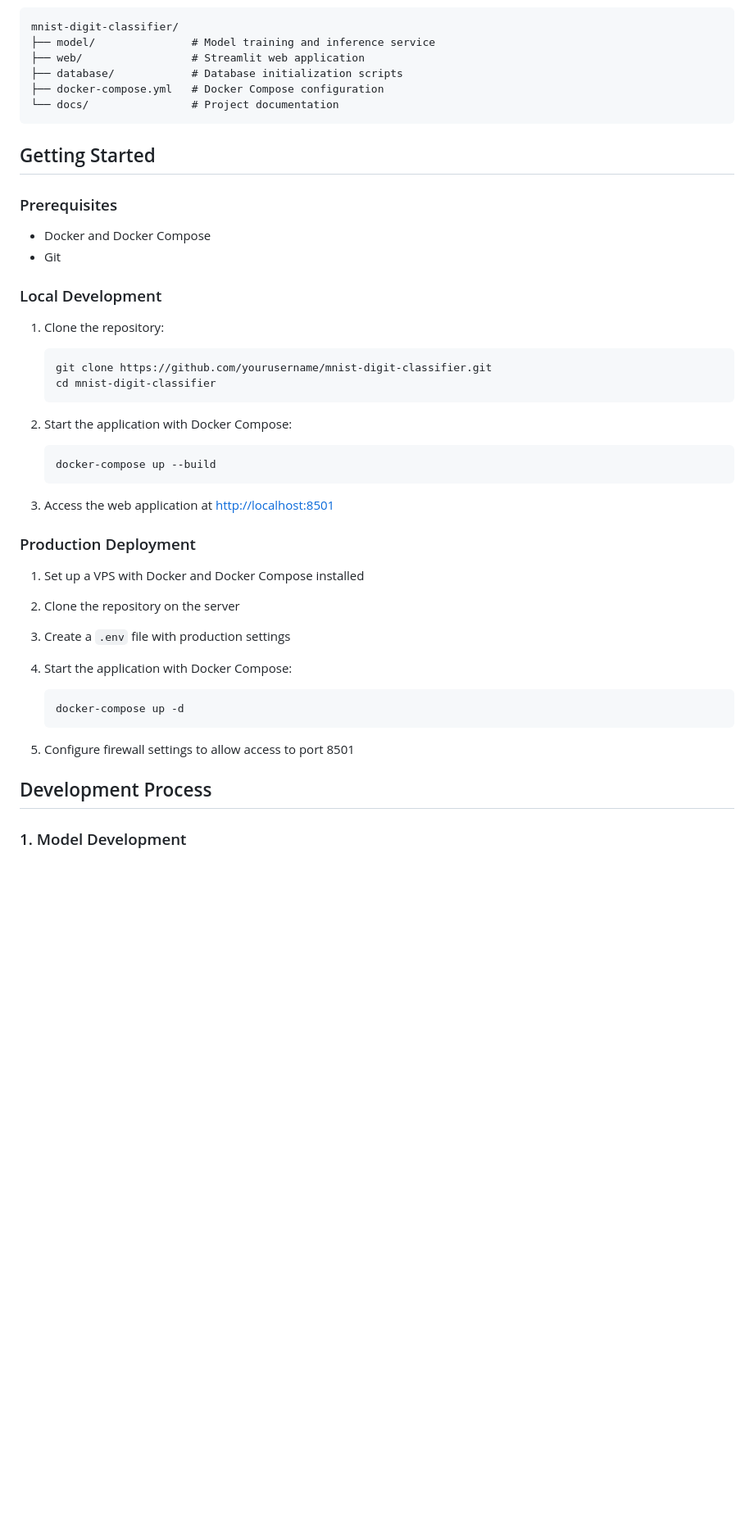
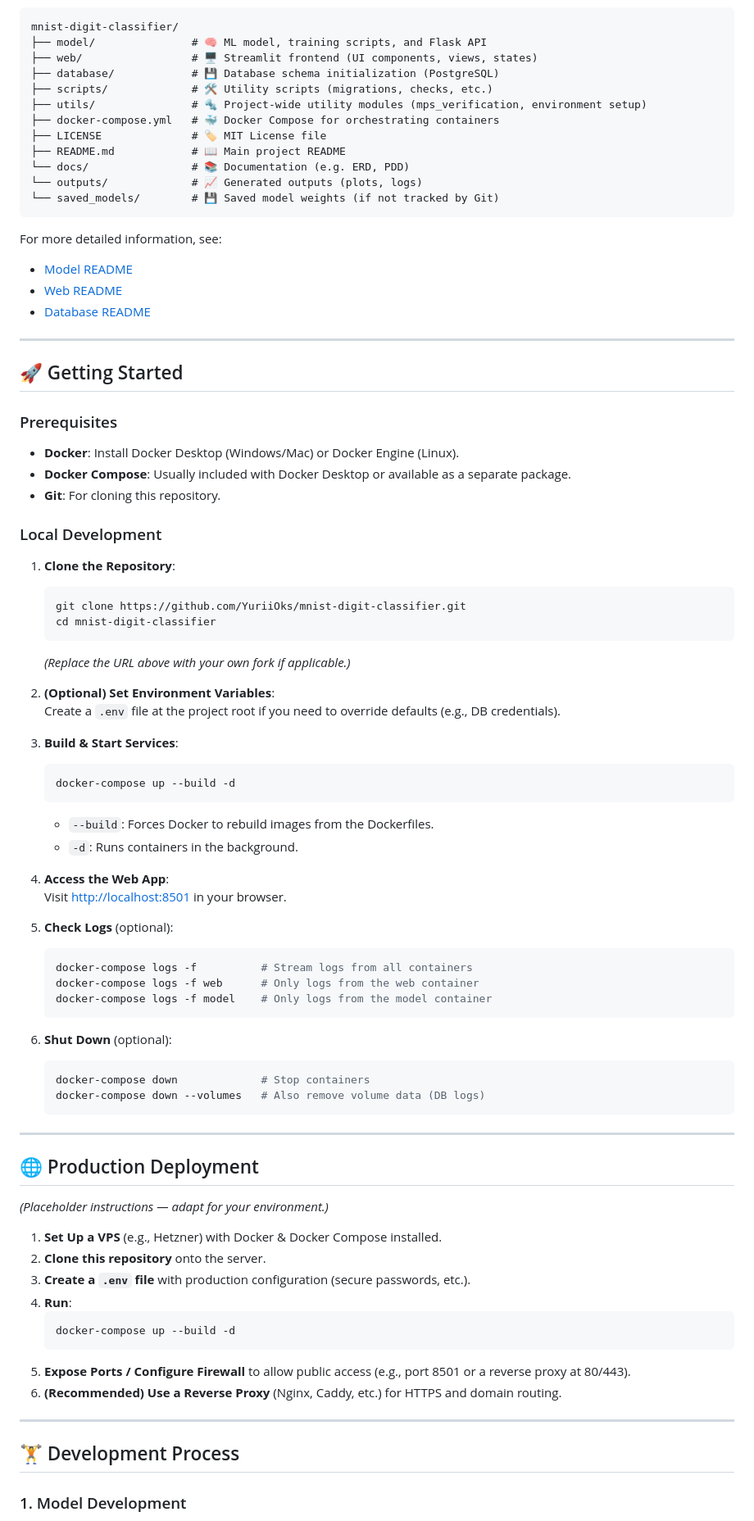
Before and after one commit to YuriiOks/mnist-digit-classifier, a Markdown page: README.md, the part around the change printed below. Shown: that part at 82% size. GitHub-like rendering; blank space fills up the shorter version.

````diff
--- a/README.md
+++ b/README.md
@@ -43,45 +74,86 @@ The project is organized into three main components:
 mnist-digit-classifier/
-├── model/               # Model training and inference service
-├── web/                 # Streamlit web application
-├── database/            # Database initialization scripts
-├── docker-compose.yml   # Docker Compose configuration
-└── docs/                # Project documentation
+├── model/               # 🧠 ML model, training scripts, and Flask API
+├── web/                 # 🖥️ Streamlit frontend (UI components, views, states)
+├── database/            # 💾 Database schema initialization (PostgreSQL)
+├── scripts/             # 🛠️ Utility scripts (migrations, checks, etc.)
+├── utils/               # 🔩 Project-wide utility modules (mps_verification, environment setup)
+├── docker-compose.yml   # 🐳 Docker Compose for orchestrating containers
+├── LICENSE              # 🏷️ MIT License file
+├── README.md            # 📖 Main project README
+└── docs/                # 📚 Documentation (e.g. ERD, PDD)
+└── outputs/             # 📈 Generated outputs (plots, logs)
+└── saved_models/        # 💾 Saved model weights (if not tracked by Git)
 ```
 
-## Getting Started
+For more detailed information, see:
+
+- [Model README](model/README.md)
+- [Web README](web/README.md)
+- [Database README](database/README.md)
+
+---
+
+## 🚀 Getting Started
 
 ### Prerequisites
 
-- Docker and Docker Compose
-- Git
+- **Docker**: Install Docker Desktop (Windows/Mac) or Docker Engine (Linux).
+- **Docker Compose**: Usually included with Docker Desktop or available as a separate package.
+- **Git**: For cloning this repository.
 
 ### Local Development
 
-1. Clone the repository:
+1. **Clone the Repository**:
    ```bash
-   git clone https://github.com/yourusername/mnist-digit-classifier.git
+   git clone https://github.com/YuriiOks/mnist-digit-classifier.git
    cd mnist-digit-classifier
    ```
+   *(Replace the URL above with your own fork if applicable.)*
 
-2. Start the application with Docker Compose:
+2. **(Optional) Set Environment Variables**:
+   Create a `.env` file at the project root if you need to override defaults (e.g., DB credentials).
+
+3. **Build & Start Services**:
    ```bash
-   docker-compose up --build
+   docker-compose up --build -d
+   ```
+   - `--build`: Forces Docker to rebuild images from the Dockerfiles.
+   - `-d`: Runs containers in the background.
+
+4. **Access the Web App**:
+   Visit [http://localhost:8501](http://localhost:8501) in your browser.
+
+5. **Check Logs** (optional):
+   ```bash
+   docker-compose logs -f          # Stream logs from all containers
+   docker-compose logs -f web      # Only logs from the web container
+   docker-compose logs -f model    # Only logs from the model container
    ```
 
-3. Access the web application at [http://localhost:8501](http://localhost:8501)
-
-### Production Deployment
-
-1. Set up a VPS with Docker and Docker Compose installed
-2. Clone the repository on the server
-3. Create a `.env` file with production settings
-4. Start the application with Docker Compose:
+6. **Shut Down** (optional):
    ```bash
-   docker-compose up -d
+   docker-compose down             # Stop containers
+   docker-compose down --volumes   # Also remove volume data (DB logs)
    ```
 
-5. Configure firewall settings to allow access to port 8501
+---
 
-## Development Process
+## 🌐 Production Deployment
+
+*(Placeholder instructions — adapt for your environment.)*
+
+1. **Set Up a VPS** (e.g., Hetzner) with Docker & Docker Compose installed.
+2. **Clone this repository** onto the server.
+3. **Create a `.env` file** with production configuration (secure passwords, etc.).
+4. **Run**:
+   ```bash
+   docker-compose up --build -d
+   ```
+5. **Expose Ports / Configure Firewall** to allow public access (e.g., port 8501 or a reverse proxy at 80/443).
+6. **(Recommended) Use a Reverse Proxy** (Nginx, Caddy, etc.) for HTTPS and domain routing.
+
+---
+
+## 🏋️ Development Process
 
 ### 1. Model Development
````
Also changed, not shown: other parts of README.md (+106 -69 lines).
